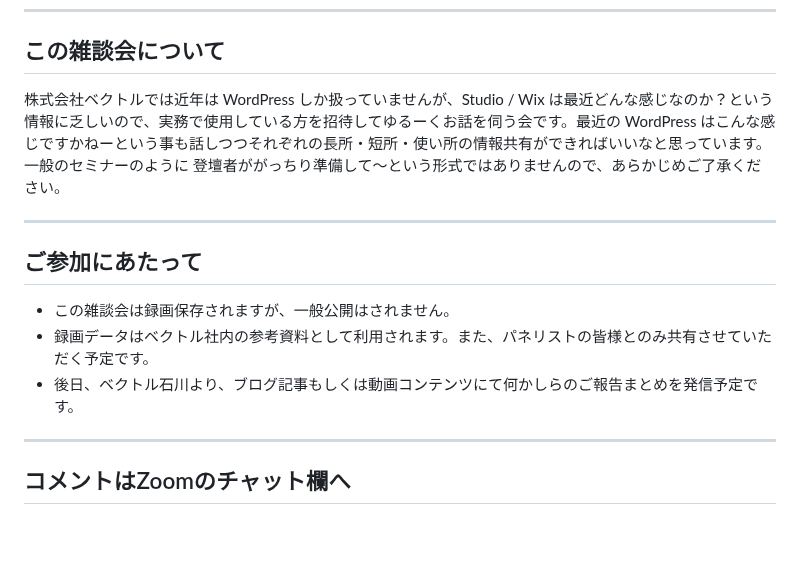
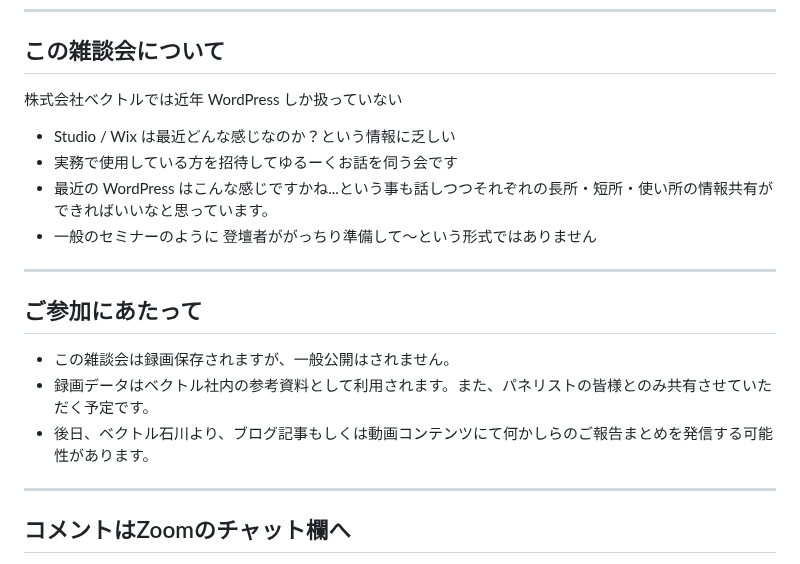
Before and after one commit to vektor-inc/slide, a Markdown page: template_seminar.md, the part around the change. Drawn GitHub-style; blank space fills up the shorter version.

Commit message:
微調整

```diff
--- a/template_seminar.md
+++ b/template_seminar.md
@@ -40,8 +40,11 @@ VWS オンライン勉強会 サイド企画
 
 ## この雑談会について
 
-株式会社ベクトルでは近年は WordPress しか扱っていませんが、Studio / Wix は最近どんな感じなのか？という情報に乏しいので、実務で使用している方を招待してゆるーくお話を伺う会です。最近の WordPress はこんな感じですかねーという事も話しつつそれぞれの長所・短所・使い所の情報共有ができればいいなと思っています。
-一般のセミナーのように 登壇者ががっちり準備して〜という形式ではありませんので、あらかじめご了承ください。
+株式会社ベクトルでは近年 WordPress しか扱っていない
+* Studio / Wix は最近どんな感じなのか？という情報に乏しい
+* 実務で使用している方を招待してゆるーくお話を伺う会です
+* 最近の WordPress はこんな感じですかね...という事も話しつつそれぞれの長所・短所・使い所の情報共有ができればいいなと思っています。
+* 一般のセミナーのように 登壇者ががっちり準備して〜という形式ではありません
 
 ---
 
@@ -49,7 +52,7 @@ VWS オンライン勉強会 サイド企画
 
 * この雑談会は録画保存されますが、一般公開はされません。
 * 録画データはベクトル社内の参考資料として利用されます。また、パネリストの皆様とのみ共有させていただく予定です。
-* 後日、ベクトル石川より、ブログ記事もしくは動画コンテンツにて何かしらのご報告まとめを発信予定です。
+* 後日、ベクトル石川より、ブログ記事もしくは動画コンテンツにて何かしらのご報告まとめを発信する可能性があります。
 
 ---
 
```
